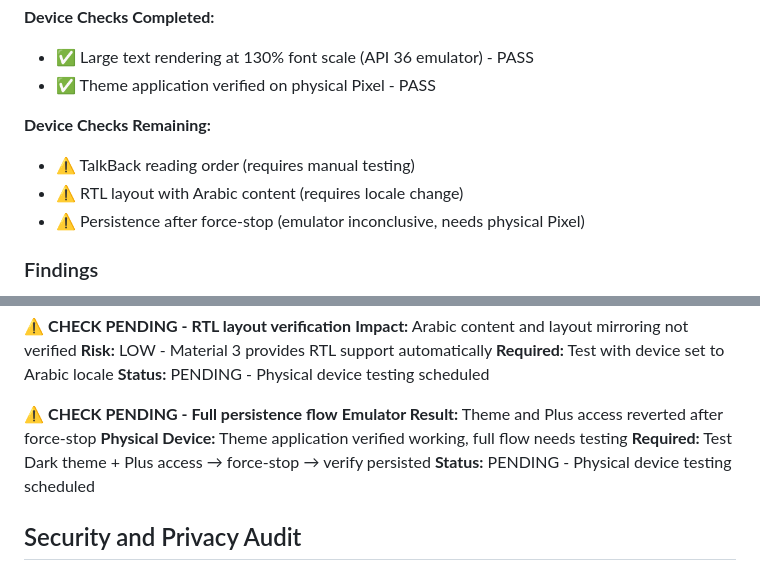
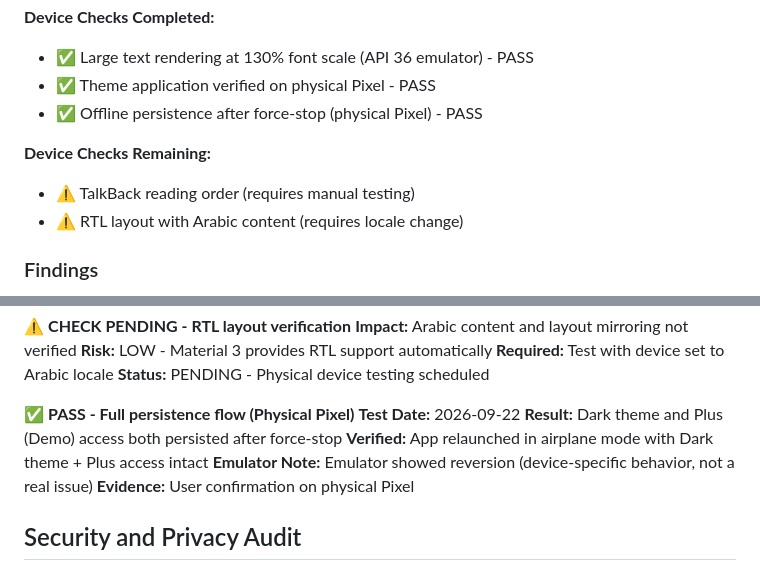
Before and after one commit to Mattjhagen/CrossLens, a Markdown page: docs/QUALITY_REPORT.md, 2 parts joined by grey strips. Rendered like a GitHub page.

```diff
--- a/docs/QUALITY_REPORT.md
+++ b/docs/QUALITY_REPORT.md
@@ -265,11 +265,11 @@ Issues: 0 errors, 0 warnings
 **Device Checks Completed:**
 - ✅ Large text rendering at 130% font scale (API 36 emulator) - PASS
 - ✅ Theme application verified on physical Pixel - PASS
+- ✅ Offline persistence after force-stop (physical Pixel) - PASS
 
 **Device Checks Remaining:**
 - ⚠️ TalkBack reading order (requires manual testing)
 - ⚠️ RTL layout with Arabic content (requires locale change)
-- ⚠️ Persistence after force-stop (emulator inconclusive, needs physical Pixel)
 
 ### Findings
 
@@ -292,11 +292,12 @@ Issues: 0 errors, 0 warnings
 **Required:** Test with device set to Arabic locale
 **Status:** PENDING - Physical device testing scheduled
 
-⚠️ **CHECK PENDING - Full persistence flow**
-**Emulator Result:** Theme and Plus access reverted after force-stop
-**Physical Device:** Theme application verified working, full flow needs testing
-**Required:** Test Dark theme + Plus access → force-stop → verify persisted
-**Status:** PENDING - Physical device testing scheduled
+✅ **PASS - Full persistence flow (Physical Pixel)**
+**Test Date:** 2026-09-22
+**Result:** Dark theme and Plus (Demo) access both persisted after force-stop
+**Verified:** App relaunched in airplane mode with Dark theme + Plus access intact
+**Emulator Note:** Emulator showed reversion (device-specific behavior, not a real issue)
+**Evidence:** User confirmation on physical Pixel
 
 ## Security and Privacy Audit
 
```
Also changed, not shown: docs/DEVICE_ACCEPTANCE_RESULTS.md (+11 -9 lines).
